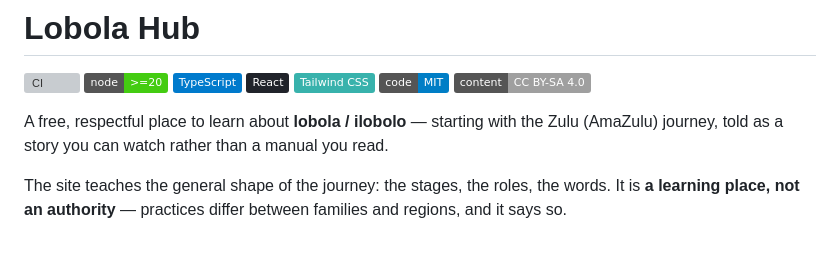
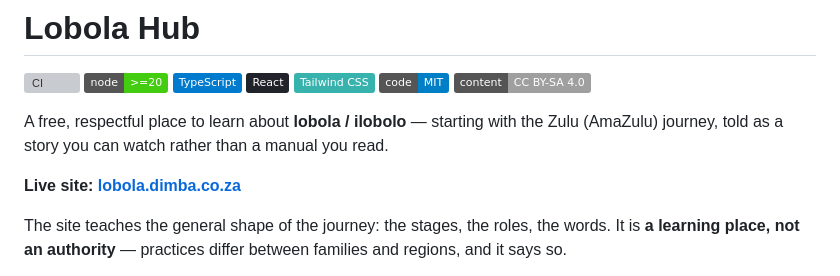
Before and after one commit to AndileDimba/Lobola-Guide-UI, a Markdown page: README.md, the part around the change. GitHub-like rendering; badges without logos; blank space fills up the shorter version; grey boxes are pictures that could not be loaded.

Commit message:
Link the live site from the README
The site now lives at lobola.dimba.co.za. The README never linked to
it, so a visitor to the repository had no way to reach the site.

```diff
--- a/README.md
+++ b/README.md
@@ -11,6 +11,8 @@
 A free, respectful place to learn about **lobola / ilobolo** — starting with the
 Zulu (AmaZulu) journey, told as a story you can watch rather than a manual you
 read.
+
+**Live site: [lobola.dimba.co.za](https://lobola.dimba.co.za)**
 
 The site teaches the general shape of the journey: the stages, the roles, the
 words. It is **a learning place, not an authority** — practices differ between
```
